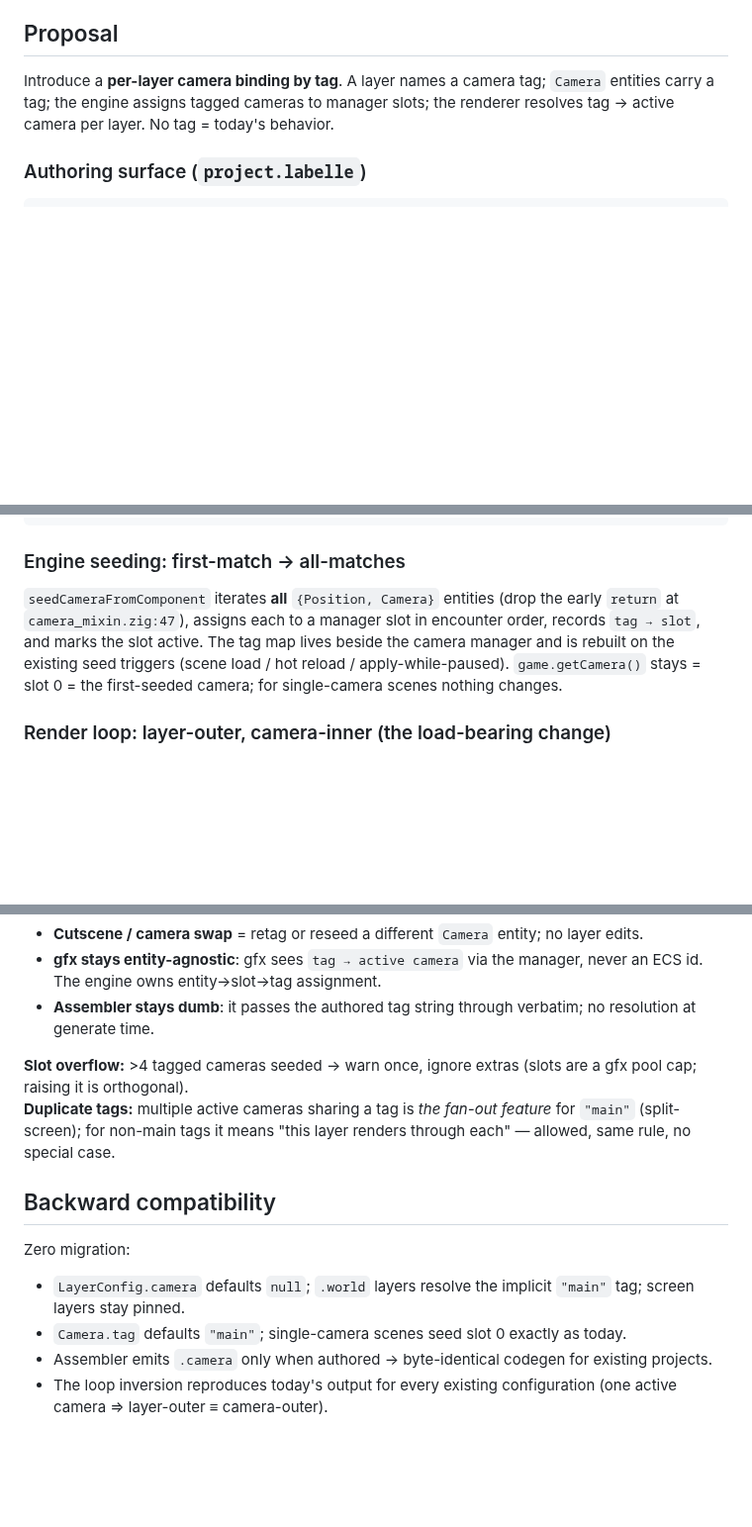
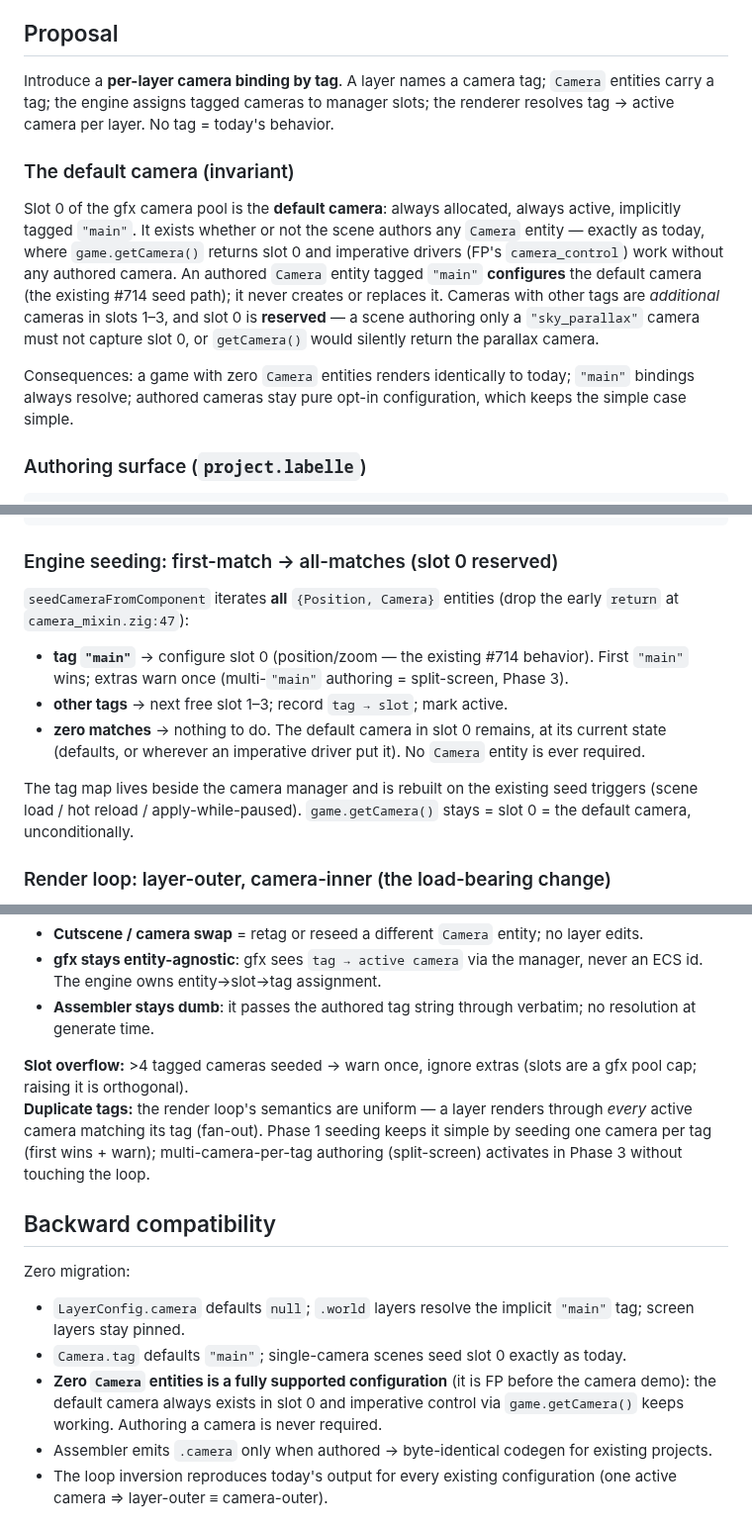
Before and after one commit to labelle-toolkit/labelle-engine, a Markdown page: RFC-CAMERA-LAYER-BINDING.md, 3 parts joined by grey strips. Shown at 99% size. GitHub-like rendering; blank space fills up the shorter version.

Commit message:
docs(rfc): rev 3 — default-camera invariant (slot 0 always exists, authoring optional)
The default camera in slot 0 is always allocated, always active,
implicitly tagged "main" — whether or not the scene authors any
Camera entity. An authored "main" Camera CONFIGURES it, never
creates it; other tags go to slots 1-3 (slot 0 reserved, so a
sky-parallax-only scene can't capture getCamera()). Unresolved tags
degrade to the layer's unbound behavior with a one-shot warning —
bindings are pure opt-in refinements and a missing camera prefab
never blanks a layer.

Issue: #723

Claude-Session: https://claude.ai/code/session_01P7YLw4hXFCCaY2LAUt4G1j

````diff
--- a/RFC-CAMERA-LAYER-BINDING.md
+++ b/RFC-CAMERA-LAYER-BINDING.md
@@ -51,6 +51,12 @@ The surprising finding: **labelle-gfx already ships a multi-camera renderer.** T
 
 Introduce a **per-layer camera binding by tag**. A layer names a camera tag; `Camera` entities carry a tag; the engine assigns tagged cameras to manager slots; the renderer resolves tag → active camera per layer. No tag = today's behavior.
 
+### The default camera (invariant)
+
+Slot 0 of the gfx camera pool is the **default camera**: always allocated, always active, implicitly tagged `"main"`. It exists whether or not the scene authors any `Camera` entity — exactly as today, where `game.getCamera()` returns slot 0 and imperative drivers (FP's `camera_control`) work without any authored camera. An authored `Camera` entity tagged `"main"` **configures** the default camera (the existing #714 seed path); it never creates or replaces it. Cameras with other tags are *additional* cameras in slots 1–3, and slot 0 is **reserved** — a scene authoring only a `"sky_parallax"` camera must not capture slot 0, or `getCamera()` would silently return the parallax camera.
+
+Consequences: a game with zero `Camera` entities renders identically to today; `"main"` bindings always resolve; authored cameras stay pure opt-in configuration, which keeps the simple case simple.
+
 ### Authoring surface (`project.labelle`)
 
 ```zig
@@ -88,9 +94,15 @@ pub const Camera = struct {
 };
 ```
 
-### Engine seeding: first-match → all-matches
+### Engine seeding: first-match → all-matches (slot 0 reserved)
 
-`seedCameraFromComponent` iterates **all** `{Position, Camera}` entities (drop the early `return` at `camera_mixin.zig:47`), assigns each to a manager slot in encounter order, records `tag → slot`, and marks the slot active. The tag map lives beside the camera manager and is rebuilt on the existing seed triggers (scene load / hot reload / apply-while-paused). `game.getCamera()` stays = slot 0 = the first-seeded camera; for single-camera scenes nothing changes.
+`seedCameraFromComponent` iterates **all** `{Position, Camera}` entities (drop the early `return` at `camera_mixin.zig:47`):
+
+- **tag `"main"`** → configure slot 0 (position/zoom — the existing #714 behavior). First `"main"` wins; extras warn once (multi-`"main"` authoring = split-screen, Phase 3).
+- **other tags** → next free slot 1–3; record `tag → slot`; mark active.
+- **zero matches** → nothing to do. The default camera in slot 0 remains, at its current state (defaults, or wherever an imperative driver put it). No `Camera` entity is ever required.
+
+The tag map lives beside the camera manager and is rebuilt on the existing seed triggers (scene load / hot reload / apply-while-paused). `game.getCamera()` stays = slot 0 = the default camera, unconditionally.
 
 ### Render loop: layer-outer, camera-inner (the load-bearing change)
 
@@ -140,7 +154,7 @@ Layers are **comptime** (a generated `LayerEnum` from `project.labelle`); camera
 - **Assembler stays dumb**: it passes the authored tag string through verbatim; no resolution at generate time.
 
 **Slot overflow:** >4 tagged cameras seeded → warn once, ignore extras (slots are a gfx pool cap; raising it is orthogonal).
-**Duplicate tags:** multiple active cameras sharing a tag is *the fan-out feature* for `"main"` (split-screen); for non-main tags it means "this layer renders through each" — allowed, same rule, no special case.
+**Duplicate tags:** the render loop's semantics are uniform — a layer renders through *every* active camera matching its tag (fan-out). Phase 1 seeding keeps it simple by seeding one camera per tag (first wins + warn); multi-camera-per-tag authoring (split-screen) activates in Phase 3 without touching the loop.
 
 ## Backward compatibility
 
@@ -148,6 +162,7 @@ Zero migration:
 
 - `LayerConfig.camera` defaults `null`; `.world` layers resolve the implicit `"main"` tag; screen layers stay pinned.
 - `Camera.tag` defaults `"main"`; single-camera scenes seed slot 0 exactly as today.
+- **Zero `Camera` entities is a fully supported configuration** (it is FP before the camera demo): the default camera always exists in slot 0 and imperative control via `game.getCamera()` keeps working. Authoring a camera is never required.
 - Assembler emits `.camera` only when authored → byte-identical codegen for existing projects.
 - The loop inversion reproduces today's output for every existing configuration (one active camera ⇒ layer-outer ≡ camera-outer).
 
````
Also changed, not shown: other parts of RFC-CAMERA-LAYER-BINDING.md (+3 -1 lines).
